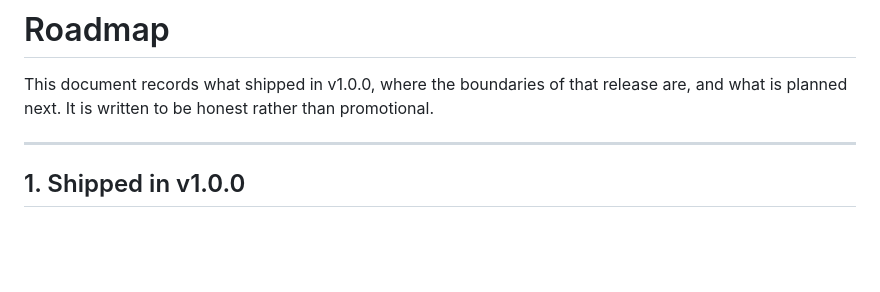
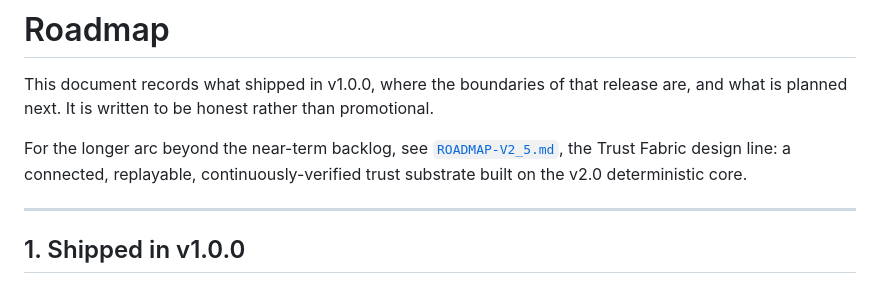
Before and after one commit to OnourImpram/mergen, a Markdown page: docs/ROADMAP.md, the part around the change. Drawn GitHub-style; blank space fills up the shorter version.

```diff
--- a/docs/ROADMAP.md
+++ b/docs/ROADMAP.md
@@ -1,6 +1,8 @@
 # Roadmap
 
 This document records what shipped in v1.0.0, where the boundaries of that release are, and what is planned next. It is written to be honest rather than promotional.
+
+For the longer arc beyond the near-term backlog, see [`ROADMAP-V2_5.md`](ROADMAP-V2_5.md), the Trust Fabric design line: a connected, replayable, continuously-verified trust substrate built on the v2.0 deterministic core.
 
 ---
 
```
Also changed, not shown: docs/ROADMAP-V2_5.md (added, +286 -0 lines).
